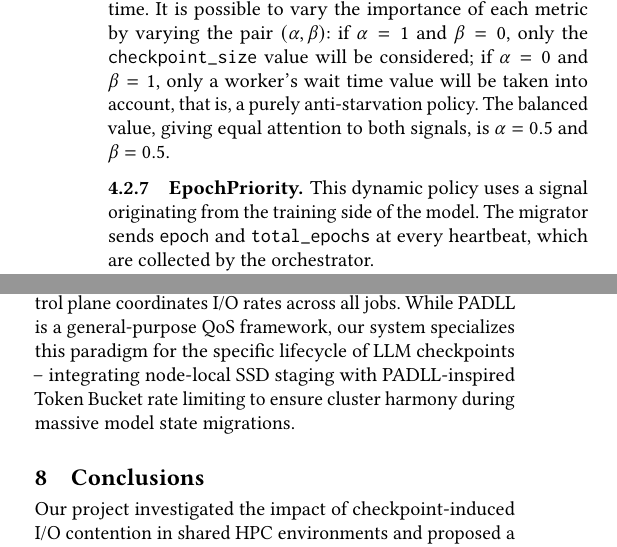
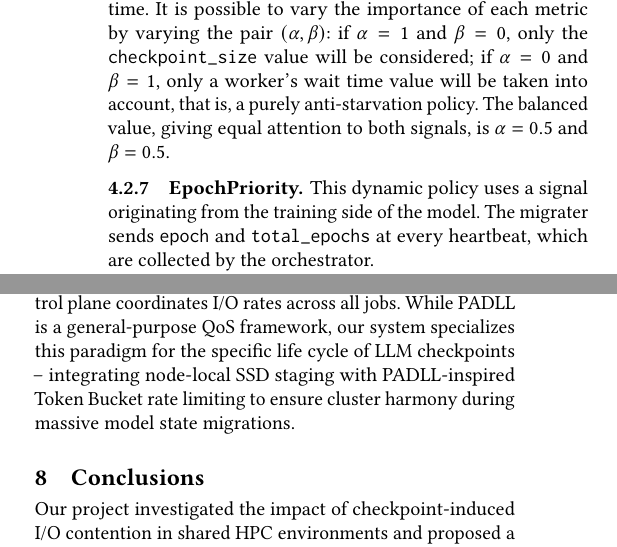
Before and after one commit to zeeesoares/ca_project, a LaTeX paper (docs/report/main.tex): two parts of the columns of pages 6 and 10 of 12, joined at a grey line, cut so that both start at the same text. The pictures show the PDF file docs/report/output/main.pdf that the author committed with the source.

Commit message:
report: typos

```diff
--- a/docs/report/main.tex
+++ b/docs/report/main.tex
@@ -442,7 +442,7 @@ The \texttt{ClusterState} is responsible for updating the wait time. It is possi
 \subsubsection{EpochPriority}
 \label{sec:policy-epoch}
 
-This dynamic policy uses a signal originating from the training side of the model. The migrator sends \texttt{epoch} and \texttt{total\_epochs} at every heartbeat, which are collected by the orchestrator.
+This dynamic policy uses a signal originating from the training side of the model. The migrater sends \texttt{epoch} and \texttt{total\_epochs} at every heartbeat, which are collected by the orchestrator.
 
 The priority is calculated by a linear-with-floor function of the training progress:
 % \begin{equation}
@@ -547,7 +547,7 @@ predefined collective storage bandwidth bottleneck. We evaluate system performan
     expand the active bandwidth shares of running tasks on-the-fly.
 \end{itemize}
 
-The training loop metadata replicates the lifecycle of LLM distributed checkpointing. Each individual checkpoint save operation dumps a payload
+The training loop metadata replicates the life cycle of LLM distributed checkpointing. Each individual checkpoint save operation dumps a payload
 size of 5 GB representing model weights, gradients, and optimizer states. The global persistent bandwidth allocated to the orchestrator ceiling is set to 2 GB/s to
 simulate high-contention saturation boundaries. Telemetry and effective aggregate network throughput curves are continuously written to structured metric logs
 (\texttt{.jsonl} format) across all evaluating configurations.
@@ -733,7 +733,7 @@ they reach the I/O layer. While these reduce total I/O pressure, they do not man
 Our work is heavily informed by \textbf{PADLL} \cite{PADLL}, a storage middleware that enables application-agnostic QoS control for both data and metadata workflows.
 PADLL utilizes a decoupled Software-Defined Storage (SDS) architecture, where data plane stages intercept POSIX calls and a centralized
 control plane coordinates I/O rates across all jobs. While PADLL is a general-purpose QoS framework, our system specializes this paradigm for
-the specific lifecycle of LLM checkpoints -- integrating node-local SSD staging with PADLL-inspired Token Bucket rate limiting to ensure cluster harmony
+the specific life cycle of LLM checkpoints -- integrating node-local SSD staging with PADLL-inspired Token Bucket rate limiting to ensure cluster harmony
 during massive model state migrations.
 
 \section{Conclusions}
```
Also changed, not shown: docs/report/output/main.pdf, docs/report/main.tex (6 more changed lines).
